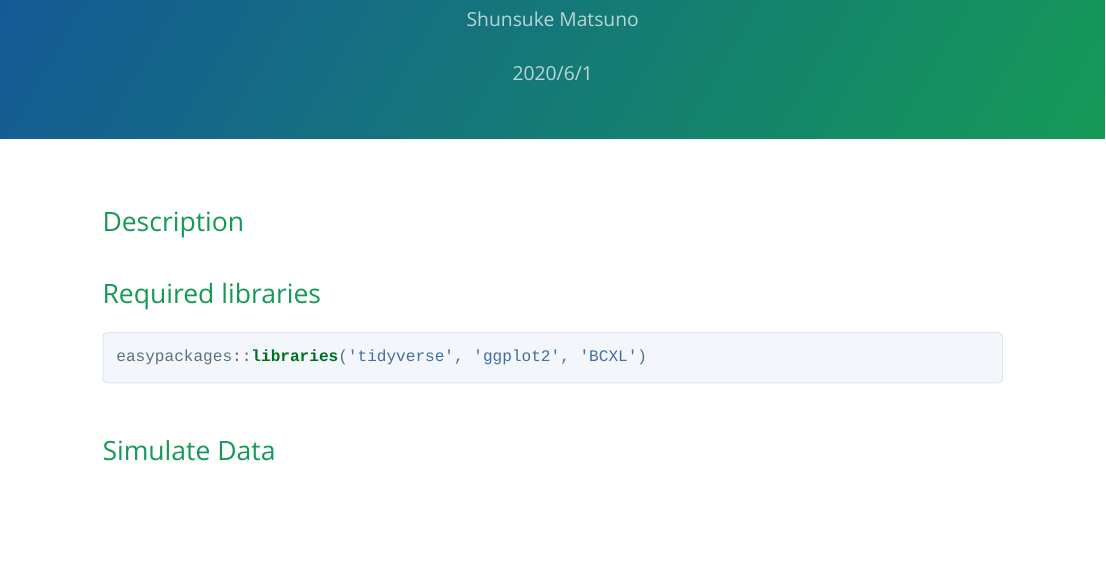
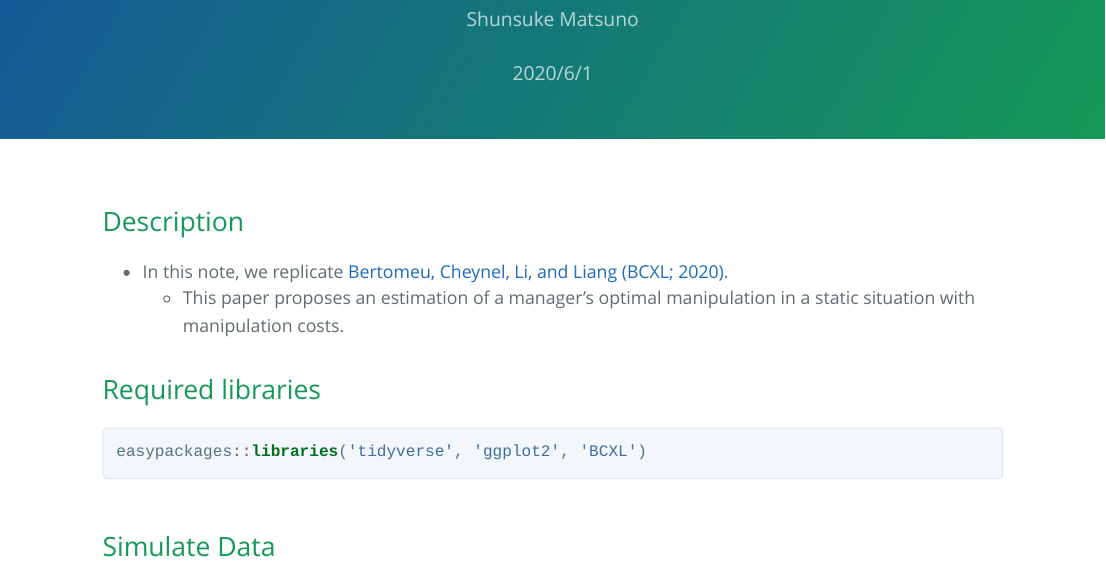
Before and after one commit to ShunsukeMatsuno/BertomeuCeynelLiLiang, an R Markdown document (rmd/Replication.Rmd): the page in a window 1100 px wide, from 90 px down. The pictures show the output file rmd/Replication.html that the author committed with the source, opened offline.

Commit message:
Add description

````diff
--- a/rmd/Replication.Rmd
+++ b/rmd/Replication.Rmd
@@ -17,7 +17,8 @@ knitr::opts_chunk$set(comment="", fig.align="center", warning = FALSE)
 ```
 
 # Description
-
+- In this note, we replicate [Bertomeu, Cheynel, Li, and Liang (BCXL; 2020)](https://papers.ssrn.com/sol3/papers.cfm?abstract_id=3680697).
+    - This paper proposes an estimation of a manager's optimal manipulation in a static situation with manipulation costs.
 
 # Required libraries
 ```{r, message=FALSE}
````
Also changed, not shown: rmd/Replication.html, rmd/Replication.Rmd (1 more changed lines).
